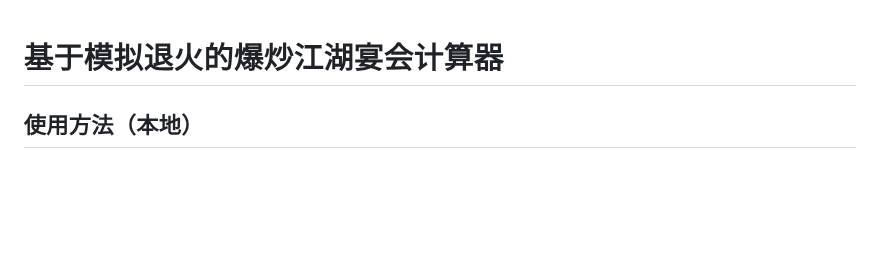
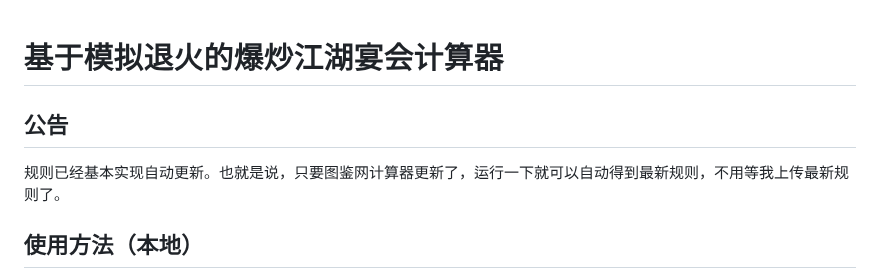
Before and after one commit to hjenryin/BCJH-Metropolis, a Markdown page: Readme.md, the part around the change. Rendered like a GitHub page; blank space fills up the shorter version.

```diff
--- a/Readme.md
+++ b/Readme.md
@@ -1,5 +1,7 @@
 # 基于模拟退火的爆炒江湖宴会计算器
 
+## 公告
+规则已经基本实现自动更新。也就是说，只要图鉴网计算器更新了，运行一下就可以自动得到最新规则，不用等我上传最新规则了。
 
 ## 使用方法（本地）
 
```
